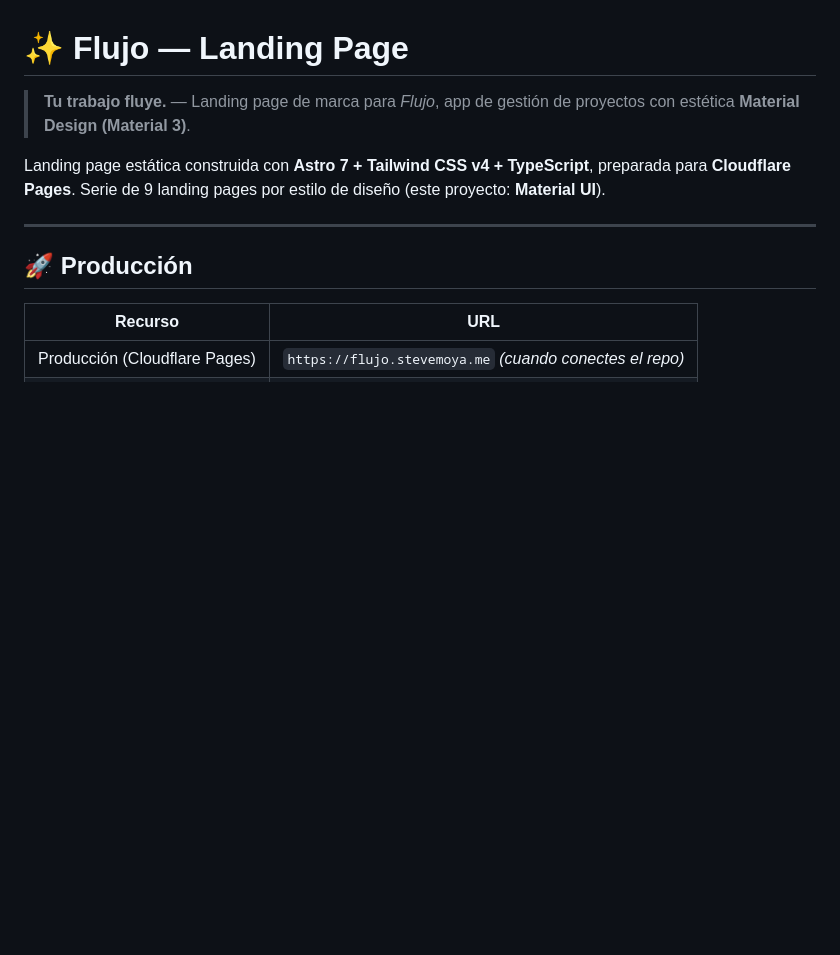
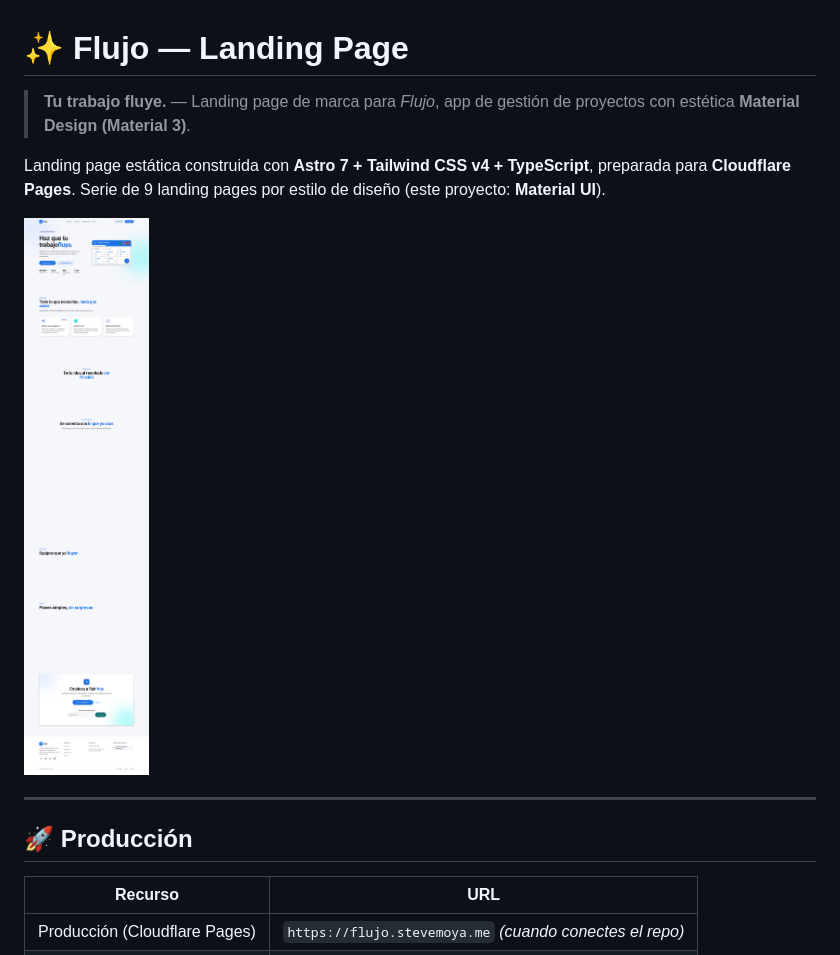
Before and after one commit to SteveMoya/landing-flujo, a Markdown page: README.md, the part around the change. Rendered like a GitHub page; pictures changed too: docs/preview.png (added); blank space fills up the shorter version.

Commit message:
docs: añadir vista previa real de la landing al hero del README

```diff
--- a/README.md
+++ b/README.md
@@ -3,6 +3,9 @@
 > **Tu trabajo fluye.** — Landing page de marca para *Flujo*, app de gestión de proyectos con estética **Material Design (Material 3)**.
 
 Landing page estática construida con **Astro 7 + Tailwind CSS v4 + TypeScript**, preparada para **Cloudflare Pages**. Serie de 9 landing pages por estilo de diseño (este proyecto: **Material UI**).
+
+
+![Vista previa — ✨ Flujo Landing](docs/preview.png)
 
 ---
 
```
